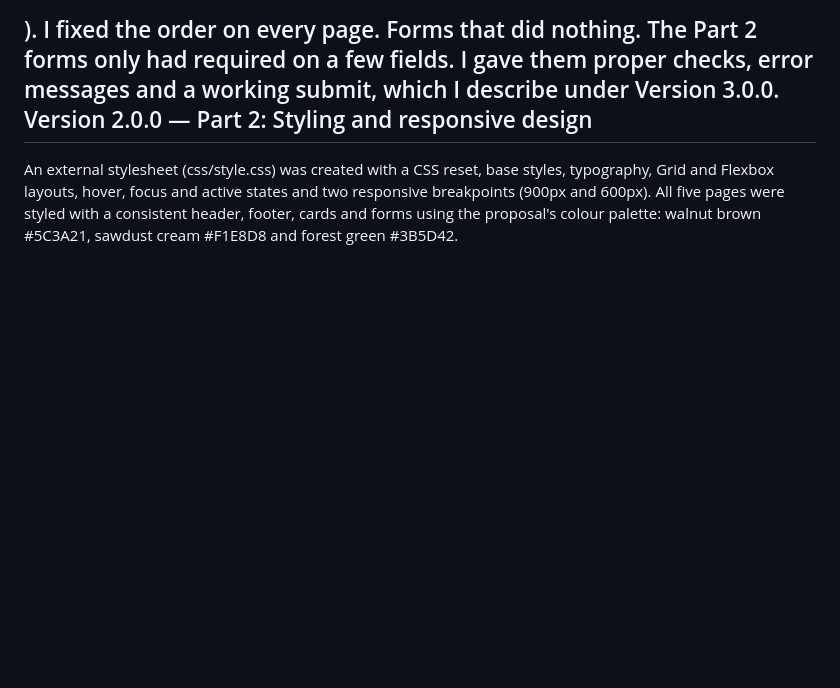
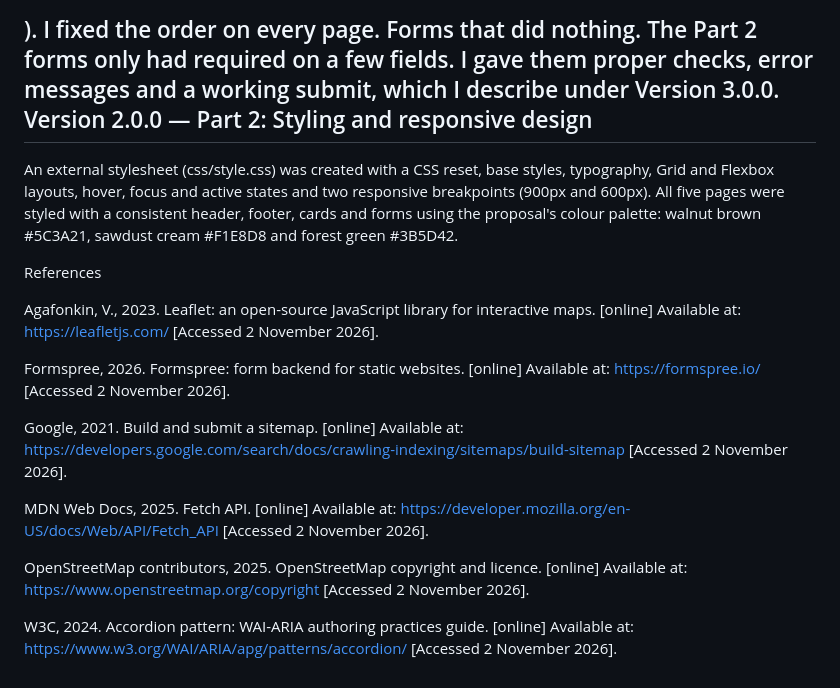
Before and after one commit to nkarithe1/POE-PART-1, a Markdown page: README.md, the part around the change. Drawn GitHub-style; blank space fills up the shorter version.

Commit message:
Update README with styling details and references
Added references and improved styling details in the README.

```diff
--- a/README.md
+++ b/README.md
@@ -247,7 +247,22 @@ Heading order. Some headings skipped a level (for example an <h1> straight to an
 Forms that did nothing. The Part 2 forms only had required on a few fields. I gave them proper checks, error messages and a working submit, which I describe under Version 3.0.0.
 Version 2.0.0 — Part 2: Styling and responsive design
 
-An external stylesheet (css/style.css) was created with a CSS reset, base styles, typography, Grid and Flexbox layouts, hover, focus and active states and two responsive breakpoints (900px and 600px). All five pages were styled with a consistent header, footer, cards and forms using the proposal's colour palette: walnut brown
+An external stylesheet (css/style.css) was created with a CSS reset, base styles, typography, Grid and Flexbox layouts, hover, focus and active states and two responsive breakpoints (900px and 600px). All five pages were styled with a consistent header, footer, cards and forms
+using the proposal's colour palette: walnut brown
 #5C3A21, sawdust cream
 #F1E8D8 and forest green
 #3B5D42.
+
+References
+
+Agafonkin, V., 2023. Leaflet: an open-source JavaScript library for interactive maps. [online] Available at: https://leafletjs.com/ [Accessed 2 November 2026].
+
+Formspree, 2026. Formspree: form backend for static websites. [online] Available at: https://formspree.io/ [Accessed 2 November 2026].
+
+Google, 2021. Build and submit a sitemap. [online] Available at: https://developers.google.com/search/docs/crawling-indexing/sitemaps/build-sitemap [Accessed 2 November 2026].
+
+MDN Web Docs, 2025. Fetch API. [online] Available at: https://developer.mozilla.org/en-US/docs/Web/API/Fetch_API [Accessed 2 November 2026].
+
+OpenStreetMap contributors, 2025. OpenStreetMap copyright and licence. [online] Available at: https://www.openstreetmap.org/copyright [Accessed 2 November 2026].
+
+W3C, 2024. Accordion pattern: WAI-ARIA authoring practices guide. [online] Available at: https://www.w3.org/WAI/ARIA/apg/patterns/accordion/ [Accessed 2 November 2026].
```
